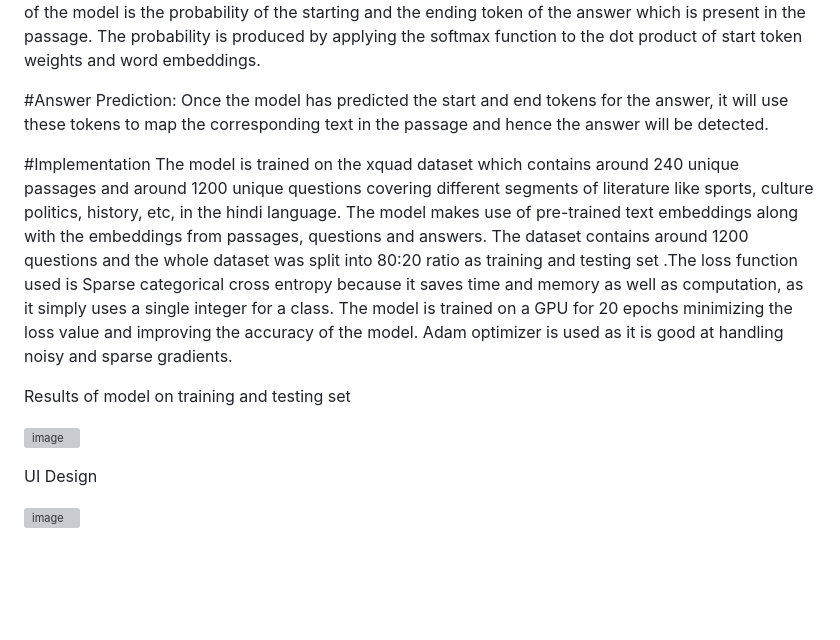
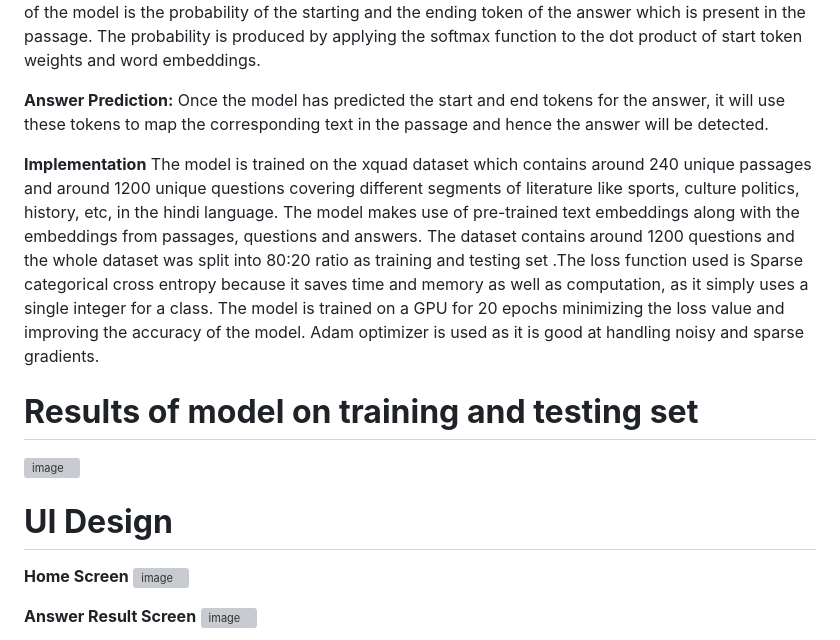
Before and after one commit to KAsHiSHSET/NLP_PROJECT, a Markdown page: README.md, the part around one of its changes. GitHub-like rendering; blank space fills up the shorter version; grey boxes are pictures that could not be loaded.

```diff
--- a/README.md
+++ b/README.md
@@ -47,19 +47,21 @@ The BERT model is used to train the data because it can look at the words that f
 
 The proposed work works in a similar way with the addition of span texts as an input to the model. Input IDs, token type IDs, and attention masks are the model's inputs. Input IDs are self-explanatory: they're just mappings between tokens and their corresponding IDs. The model's attention mask prevents it from looking at padding tokens. Token type IDs are often used in next word prediction tasks, in which two sentences are provided; in the proposed work, it is used for predicting tokens in the answer. The output of the model is the probability of the starting and the ending token of the answer which is present in the passage. The probability is produced by applying the softmax function to the dot product of start token weights and word embeddings.
 
-#Answer Prediction:
+**Answer Prediction:**
 Once the model has predicted the start and end tokens for the answer, it will use these tokens to map the corresponding text in the passage and hence the answer will be detected.
 
-#Implementation
+**Implementation**
 The model is trained on the xquad dataset which contains around 240 unique passages and around 1200 unique questions covering different segments of literature like sports, culture politics, history, etc, in the hindi language. The model makes use of pre-trained text embeddings along with the embeddings from passages, questions and answers. The dataset contains around 1200 questions and the whole dataset was split into 80:20 ratio as training and testing set .The loss function used is Sparse categorical cross entropy because it saves time and memory as well as computation, as it simply uses a single integer for a class. The model is trained on a GPU for 20 epochs minimizing the loss value and improving the accuracy of the model. Adam optimizer is used as it is good at handling noisy and sparse gradients.
 
-Results of model on training and testing set
+# **Results of model on training and testing set**
 
 ![image](https://github.com/user-attachments/assets/a217f8a6-ab47-4e21-aea5-b2cb6cad6ca4)
 
-UI Design
+# **UI Design**
 
 
+**Home Screen**
 ![image](https://github.com/user-attachments/assets/fa2d3280-0887-49f1-a183-5a4b0b7712c4)
 
+**Answer Result Screen**
 ![image](https://github.com/user-attachments/assets/80e063f6-db2c-42ed-9e4c-2a4de7c1eeb0)
```
Also changed, not shown: other parts of README.md (+7 -7 lines).
